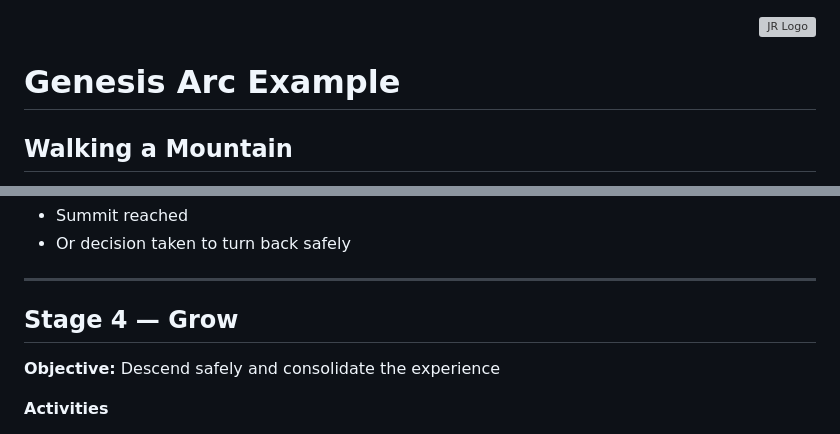
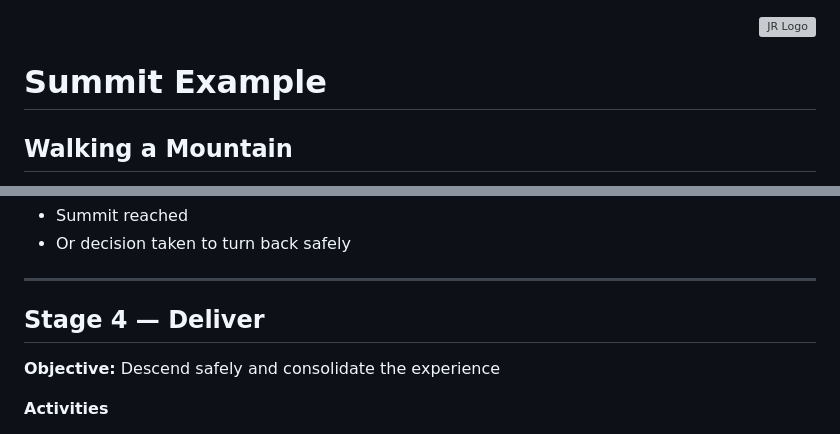
Before and after one commit to jonryley/genesis-gated-business-lifecycle, a Markdown page: mountainclimb.md, 2 parts joined by grey strips. Drawn GitHub-style; grey boxes are pictures that could not be loaded.

```diff
--- a/mountainclimb.md
+++ b/mountainclimb.md
@@ -4,7 +4,7 @@
   </a>
 </p>
 
-# Genesis Arc Example
+# Summit Example
 ## Walking a Mountain
 
 Each stage creates clarity
@@ -100,7 +100,7 @@ Together they get you to the summit safely
 
 ---
 
-## Stage 4 — Grow
+## Stage 4 — Deliver
 
 **Objective:** Descend safely and consolidate the experience
 
```
